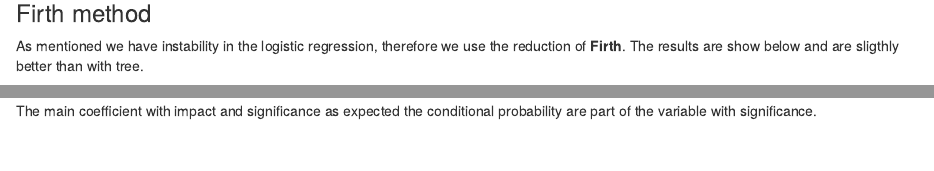
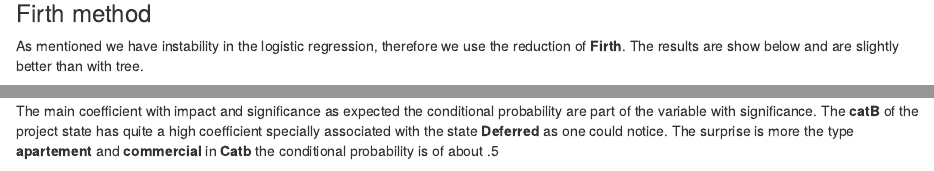
Before and after one commit to Lesaffrea/Dulux_paint, an R Markdown document (code/dataset_1.Rmd): the page in a window 1100 px wide, from 3420 px down, and a second part further down, joined at a grey line. Rendered offline with R 4.5, knitr and Pandoc, with nearby package versions; drawn as R Markdown's standard HTML page in place of the format the file asks for; some code elsewhere in the file could not run offline; column names are cleaned by a stand-in for the janitor package.

Commit message:
Add few points

````diff
--- a/code/dataset_1.Rmd
+++ b/code/dataset_1.Rmd
@@ -319,6 +319,6 @@ hist(hot_predict, col="orange", main="prediction hot", breaks=20)
 
 ### Firth method
 
-As mentioned we have instability in the logistic regression, therefore we use the reduction of **Firth**. The results are show below and are sligthly better than with tree.
+As mentioned we have instability in the logistic regression, therefore we use the reduction of **Firth**. The results are show below and are slightly better than with tree.
 
 ```{r first_method, echo=FALSE, warning=FALSE}
@@ -329,7 +329,7 @@ hot_firth_confusion <-confusionMatrix(predict_firth_fact, as.factor(hot_to_proce
 fourfoldplot(as.array(hot_firth_confusion$table), color = c("lightblue", "orange"))
 ```
 
-The main coefficient with impact and significance as expected the conditional probability are part of the variable with significance.
+The main coefficient with impact and significance as expected the conditional probability are part of the variable with significance. The **catB** of the project state has quite a high coefficient specially associated with the state **Deferred** as one could notice. The surprise is more the type **apartement** and **commercial** in **Catb** the conditional probability is of about .5
 
 ```{r firsth_coef, echo=FALSE}
 all_sum <-summary(hot_firth )
````
Also changed, not shown: code/dataset_1.Rmd (4 more changed lines).
